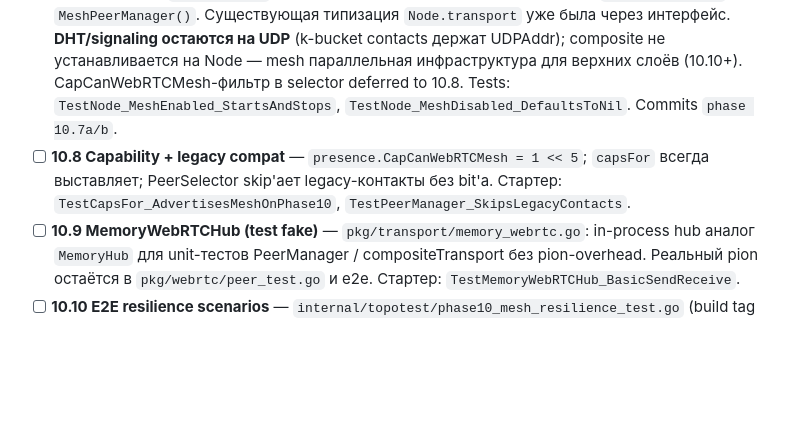
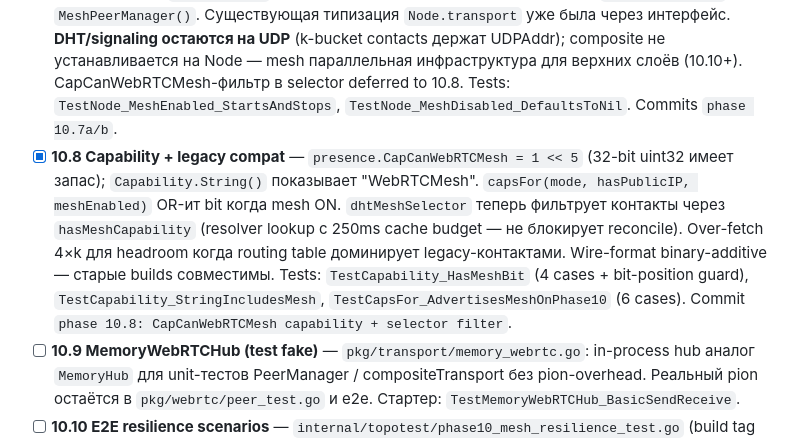
Before and after one commit to udisondev/udisend, a Markdown page: ROADMAP.md, the part around the change. Drawn GitHub-style; blank space fills up the shorter version.

Commit message:
phase 10.8: mark sub-stage done in ROADMAP

```diff
--- a/ROADMAP.md
+++ b/ROADMAP.md
@@ -479,7 +479,7 @@ Acceptance: `udisend run` без preconditions работает (loopback); `udi
 - [x] **10.5 WebRTCTransport — полная реализация** — `pkg/transport/webrtc.go`: `WebRTCTransport` теперь полнофункциональный поверх `udwebrtc.PeerSession`. `Connect(ctx, peer)` singleflight через pending map; PeerSession **eagerly install'ится в peers** перед CreateOffer, иначе inbound answer/candidate теряются. `Run(ctx)` pump'ит `signaler.RecvMeshSDP()`, dispatch по kind: offer → handleOffer (responder session + AcceptOffer), answer → AcceptAnswer, candidate → AddRemoteCandidate. `Send` strict (`ErrNoRoute` без неявного dial). `pumpInbox` per-session goroutine fan-in в shared inbox (cap 256). `fireSDP/fireICE` short-lived goroutines tracked через `t.wg` чтобы не блокировать pion-runtime. `Close` idempotent: закрывает PeerSessions, сигналит pending Connect waiters `ErrClosed`, ждёт wg, закрывает inbox. ErrNotImplemented убран (не используется). Tests (-race green): `TestWebRTCTransport_ConnectAndSend` (full E2E + 1KiB), `TestWebRTCTransport_SendWithoutConnectFails`, `TestWebRTCTransport_ConnectIdempotent` (4 concurrent dials share one handshake), `TestWebRTCTransport_DialParsesAddress`. Commit `phase 10.5: WebRTCTransport full implementation`.
 - [x] **10.6 PeerManager** — `pkg/webrtc/peer_manager.go`: `PeerManager` поддерживает `MaxLinks=8` (default) живых линков. `MeshTransport` interface (Connect/IsConnected/Peers/Disconnect) — добавлены в `WebRTCTransport`. `PeerSelector` interface + `PeerSelectorFunc`. Per-peer FSM: disconnected→connecting→connected→ drop→back с exp-backoff (1s→64s, jitter ±25%, configurable). `Run(ctx)` reconcile loop с TickInterval=30s, `PokeForReconcile()` для event-driven trigger. `Snapshot()` для observability. Reconcile order: detect drops → evict-prune → materialise → dispatch dials (capped at MaxLinks). ICE-restart explicit triggering deferred (RestartICE есть в PeerSession 10.4, но PM relies на transport drop+reconnect — flag for 10.5+ follow-up). Tests (-race ~1.5s): `TestPeerManager_FillsToK`, `TestPeerManager_BackoffOnFailure`, `TestPeerManager_DetectsDropAndReconnects`, `TestPeerManager_DropsEvictedPeer`, `TestNewPeerManager_RejectsBadConfig`. Через `fakeMeshTransport` без pion-overhead. Commit `phase 10.6: PeerManager`.
 - [x] **10.7 compositeTransport + mesh integration** — `pkg/network/composite.go`: `compositeTransport{primary, secondary}` диспатчит по net.Addr type (UDPAddr→primary, WebRTCAddr→secondary), Dial по prefix, Inbox fan-in (cap 256), Close идемпотентен и НЕ закрывает sub-transports (это ответственность `network.Node`). `safeNewCompositeTransport` валидирует non-nil. Tests: `TestCompositeTransport_RoutesByAddrType`, `TestCompositeTransport_FansInBothInboxes`, `TestCompositeTransport_DialDispatch`, `TestSafeNewCompositeTransport_RejectsNil`. **Mesh integration в network.Node**: `Config.MeshEnabled`, `Config.MaxMeshLinks`. `Open` строит MeshSignaler + WebRTCTransport + PeerManager (через `dhtMeshSelector` — K closest contacts по XOR self-centred). `Run` запускает rtcTransport.Run + peerManager.Run в errgroup как best-effort (warn-and-continue, не валит DHT/signaling). `closeServers` тушит mesh-стек первым. Public accessors: `MeshTransport()`, `MeshPeerManager()`. Существующая типизация `Node.transport` уже была через интерфейс. **DHT/signaling остаются на UDP** (k-bucket contacts держат UDPAddr); composite не устанавливается на Node — mesh параллельная инфраструктура для верхних слоёв (10.10+). CapCanWebRTCMesh-фильтр в selector deferred to 10.8. Tests: `TestNode_MeshEnabled_StartsAndStops`, `TestNode_MeshDisabled_DefaultsToNil`. Commits `phase 10.7a/b`.
-- [ ] **10.8 Capability + legacy compat** — `presence.CapCanWebRTCMesh = 1 << 5`; `capsFor` всегда выставляет; PeerSelector skip'ает legacy-контакты без bit'а. Стартер: `TestCapsFor_AdvertisesMeshOnPhase10`, `TestPeerManager_SkipsLegacyContacts`.
+- [x] **10.8 Capability + legacy compat** — `presence.CapCanWebRTCMesh = 1 << 5` (32-bit uint32 имеет запас); `Capability.String()` показывает "WebRTCMesh". `capsFor(mode, hasPublicIP, meshEnabled)` OR-ит bit когда mesh ON. `dhtMeshSelector` теперь фильтрует контакты через `hasMeshCapability` (resolver lookup с 250ms cache budget — не блокирует reconcile). Over-fetch 4×k для headroom когда routing table доминирует legacy-контактами. Wire-format binary-additive — старые builds совместимы. Tests: `TestCapability_HasMeshBit` (4 cases + bit-position guard), `TestCapability_StringIncludesMesh`, `TestCapsFor_AdvertisesMeshOnPhase10` (6 cases). Commit `phase 10.8: CapCanWebRTCMesh capability + selector filter`.
 - [ ] **10.9 MemoryWebRTCHub (test fake)** — `pkg/transport/memory_webrtc.go`: in-process hub аналог `MemoryHub` для unit-тестов PeerManager / compositeTransport без pion-overhead. Реальный pion остаётся в `pkg/webrtc/peer_test.go` и e2e. Стартер: `TestMemoryWebRTCHub_BasicSendReceive`.
 - [ ] **10.10 E2E resilience scenarios** — `internal/topotest/phase10_mesh_resilience_test.go` (build tag `integration`): A) 5 узлов (3 public + 2 NAT), kill 2/3 public, connectivity ≥ 30s; B) cold-start mesh fill ≤ 60s; C) ICE restart на forced disconnect. Стартер: `TestMeshSurvivesPublicNodeLoss`.
 - [ ] **10.11 Observability** — `Stats{RTCPeers, RTCBytesSent, RTCBytesRecv, RTCConnectAttempts, RTCConnectFailures, RTCICERestarts}` через `atomic.Int64`. webui Settings → Network: блок «WebRTC mesh». Стартер: `TestStats_RTCFieldsPopulate`.
```
